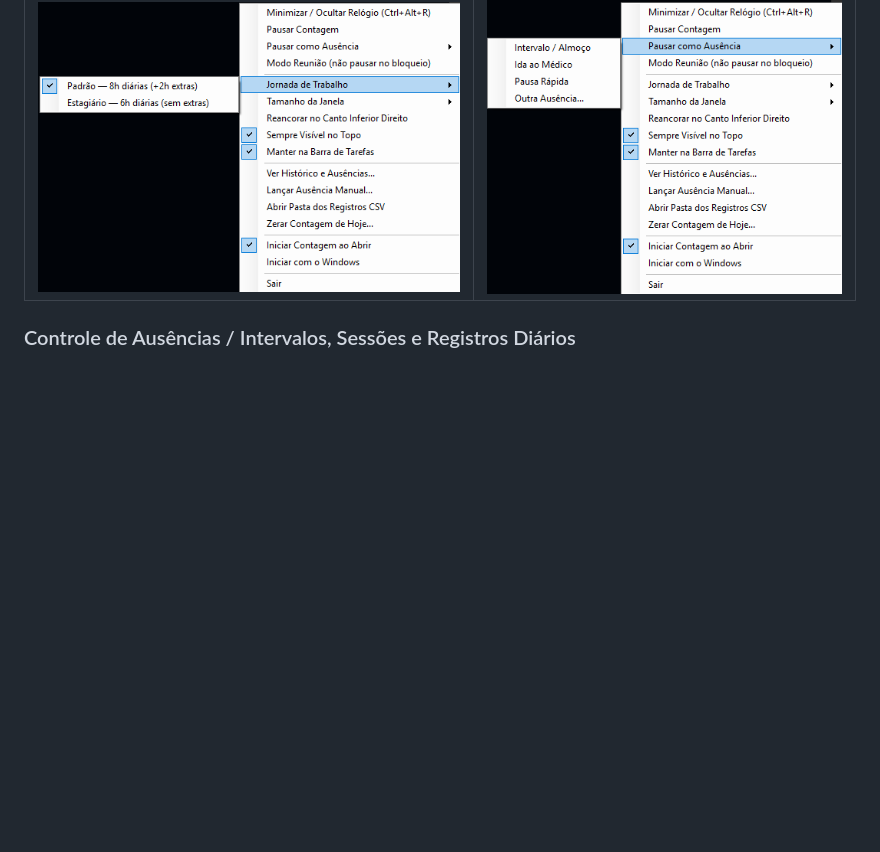
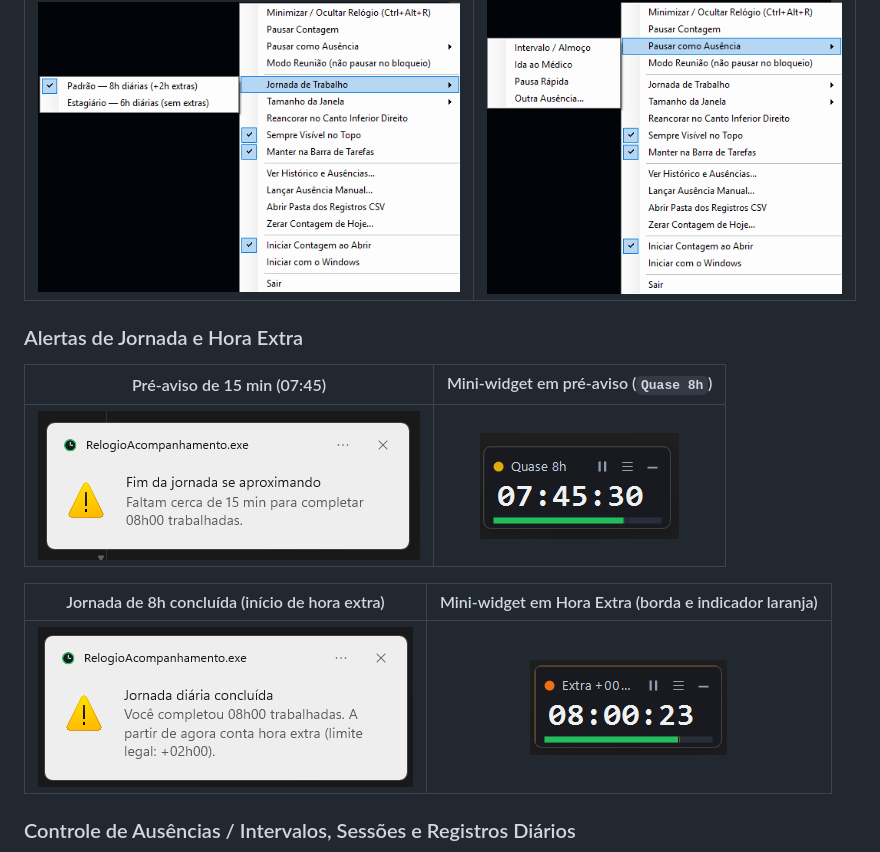
Before and after one commit to Hugoleosilva/ContadorHorasTrabalhadas, a Markdown page: README.md, the part around the change. GitHub-like rendering; pictures changed too: docs/images/alerta-8h-extra.png (added), docs/images/alerta-pre-8h.png (added), docs/images/widget-hora-extra.png (added); blank space fills up the shorter version.

Commit message:
docs: adiciona capturas dos alertas de 7h45 e inicio de hora extra (8h)

```diff
--- a/README.md
+++ b/README.md
@@ -11,6 +11,16 @@ Aplicativo desktop ultraleve para Windows que acompanha as horas efetivamente tr
 | Perfis de Jornada (8h +2h extras / Estagiário 6h) | Pausa rápida por tipo de ausência |
 | :---: | :---: |
 | ![Submenu Jornada de Trabalho](docs/images/menu-jornada.png) | ![Submenu Pausar como Ausência](docs/images/menu-ausencia.png) |
+
+### Alertas de Jornada e Hora Extra
+
+| Pré-aviso de 15 min (07:45) | Mini-widget em pré-aviso (`Quase 8h`) |
+| :---: | :---: |
+| ![Notificação do Windows faltando 15 min para 8h](docs/images/alerta-pre-8h.png) | ![Mini-widget com indicador amarelo Quase 8h](docs/images/widget-quase-8h.png) |
+
+| Jornada de 8h concluída (início de hora extra) | Mini-widget em Hora Extra (borda e indicador laranja) |
+| :---: | :---: |
+| ![Notificação do Windows de 8h concluídas e início de hora extra](docs/images/alerta-8h-extra.png) | ![Mini-widget em modo Hora Extra](docs/images/widget-hora-extra.png) |
 
 ### Controle de Ausências / Intervalos, Sessões e Registros Diários
 
```
